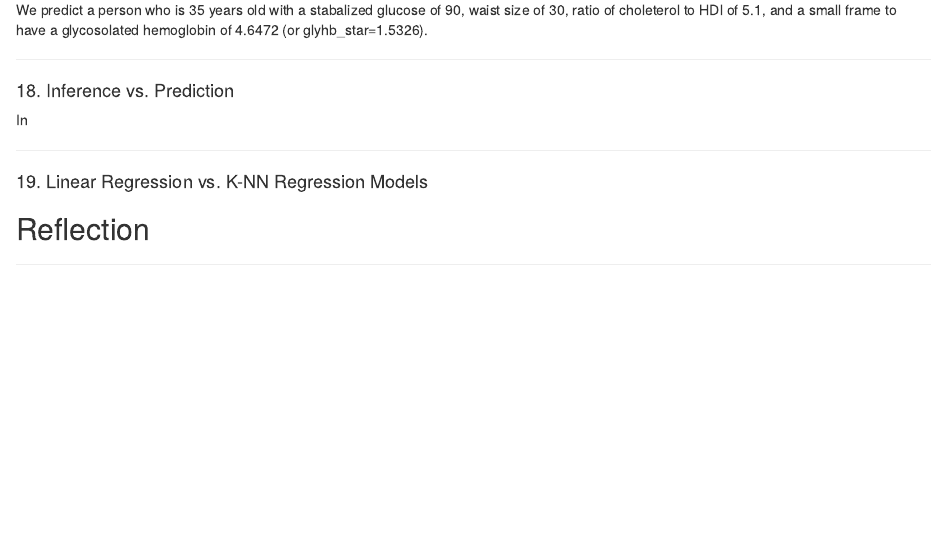
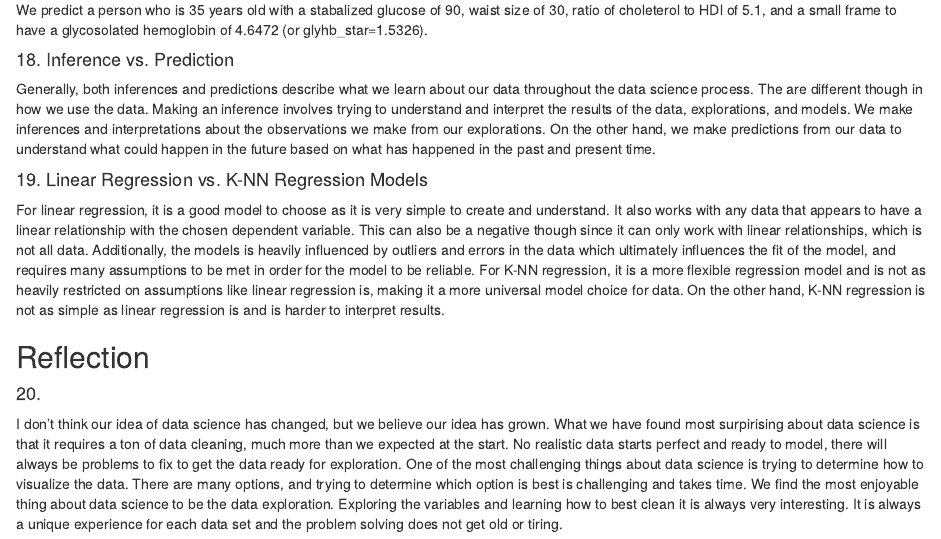
Before and after one commit to ashleyna7/ds202_lab5, an R Markdown document (team.Rmd): the page in a window 1100 px wide, from 10220 px down. The pictures show the output file team.html that the author committed with the source, opened offline.

Commit message:
finished lab

````diff
--- a/team.Rmd
+++ b/team.Rmd
@@ -182,15 +182,14 @@ exp(pred)
 ```
 We predict a person who is 35 years old with a stabalized glucose of 90, waist size of 30, ratio of choleterol to HDl of 5.1, and a small frame to have a glycosolated hemoglobin of 4.6472 (or glyhb_star=1.5326).
 
-***
 ####18. Inference vs. Prediction
-In
+Generally, both inferences and predictions describe what we learn about our data throughout the data science process. The are different though in how we use the data. Making an inference involves trying to understand and interpret the results of the data, explorations, and models. We make inferences and interpretations about the observations we make from our explorations. On the other hand, we make predictions from our data to understand what could happen in the future based on what has happened in the past and present time.
 
-***
 ####19. Linear Regression vs. K-NN Regression Models
-
+For linear regression, it is a good model to choose as it is very simple to create and understand. It also works with any data that appears to have a linear relationship with the chosen dependent variable. This can also be a negative though since it can only work with linear relationships, which is not all data. Additionally, the models is heavily influenced by outliers and errors in the data which ultimately influences the fit of the model, and requires many assumptions to be met in order for the model to be reliable.
+For K-NN regression, it is a more flexible regression model and is not as heavily restricted on assumptions like linear regression is, making it a more universal model choice for data. On the other hand, K-NN regression is not as simple as linear regression is and is harder to interpret results.
 
 ##Reflection
 
-***
 ####20.
+I don't think our idea of data science has changed, but we believe our idea has grown. What we have found most surpirising about data science is that it requires a ton of data cleaning, much more than we expected at the start. No realistic data starts perfect and ready to model, there will always be problems to fix to get the data ready for exploration. One of the most challenging things about data science is trying to determine how to visualize the data. There are many options, and trying to determine which option is best is challenging and takes time. We find the most enjoyable thing about data science to be the data exploration. Exploring the variables and learning how to best clean it is always very interesting. It is always a unique experience for each data set and the problem solving does not get old or tiring.
````
Also changed, not shown: team.html.
